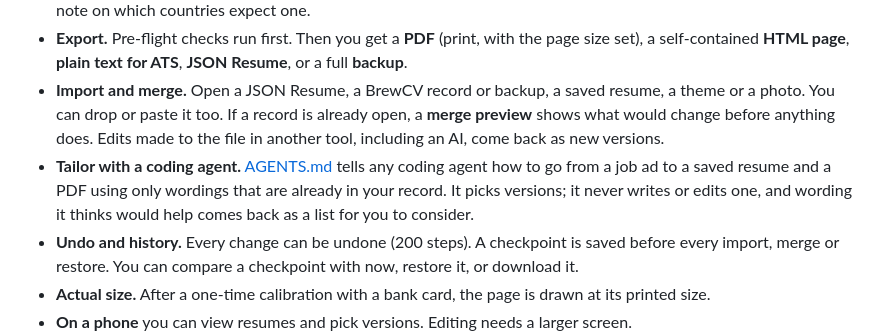
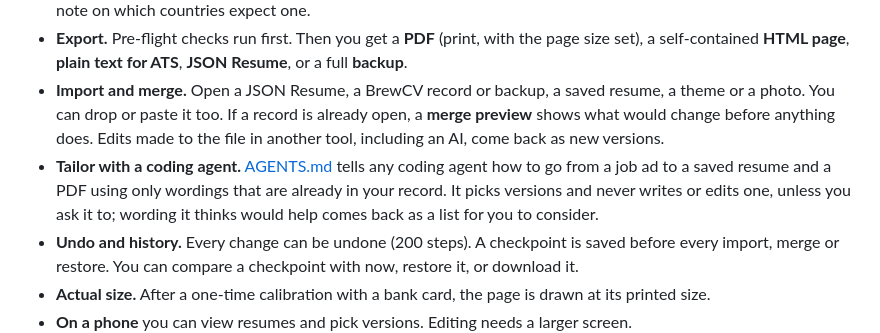
Before and after one commit to MDomokos/brewcv, a Markdown page: README.md, the part around the change. GitHub-like rendering.

```diff
--- a/README.md
+++ b/README.md
@@ -31,7 +31,7 @@ Most people end up with ten near-identical Word and PDF files, one per applicati
 - **Design.** One page, two, or as many as needed. Letter or A4, four templates, an accent colour with a live contrast check, and importable themes (CSS, JSON or DTCG design tokens). Photos are cropped to 35 × 45 mm, with a note on which countries expect one.
 - **Export.** Pre-flight checks run first. Then you get a **PDF** (print, with the page size set), a self-contained **HTML page**, **plain text for ATS**, **JSON Resume**, or a full **backup**.
 - **Import and merge.** Open a JSON Resume, a BrewCV record or backup, a saved resume, a theme or a photo. You can drop or paste it too. If a record is already open, a **merge preview** shows what would change before anything does. Edits made to the file in another tool, including an AI, come back as new versions.
-- **Tailor with a coding agent.** [AGENTS.md](AGENTS.md) tells any coding agent how to go from a job ad to a saved resume and a PDF using only wordings that are already in your record. It picks versions; it never writes or edits one, and wording it thinks would help comes back as a list for you to consider.
+- **Tailor with a coding agent.** [AGENTS.md](AGENTS.md) tells any coding agent how to go from a job ad to a saved resume and a PDF using only wordings that are already in your record. It picks versions and never writes or edits one, unless you ask it to; wording it thinks would help comes back as a list for you to consider.
 - **Undo and history.** Every change can be undone (200 steps). A checkpoint is saved before every import, merge or restore. You can compare a checkpoint with now, restore it, or download it.
 - **Actual size.** After a one-time calibration with a bank card, the page is drawn at its printed size.
 - **On a phone** you can view resumes and pick versions. Editing needs a larger screen.
```
Also changed, not shown: AGENTS.md (+32 -8 lines), CHANGELOG.md (+3 -0 lines).
